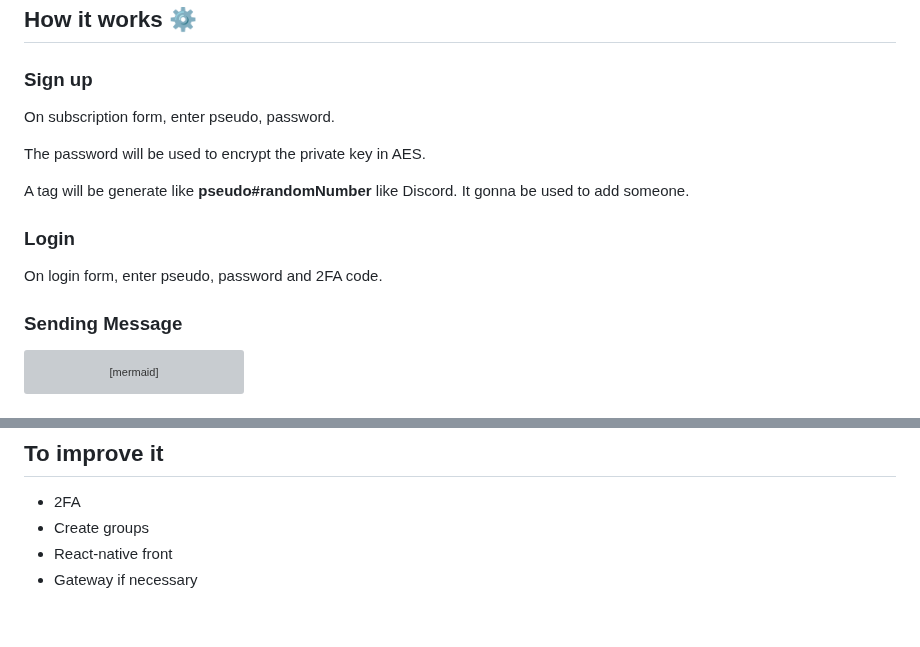
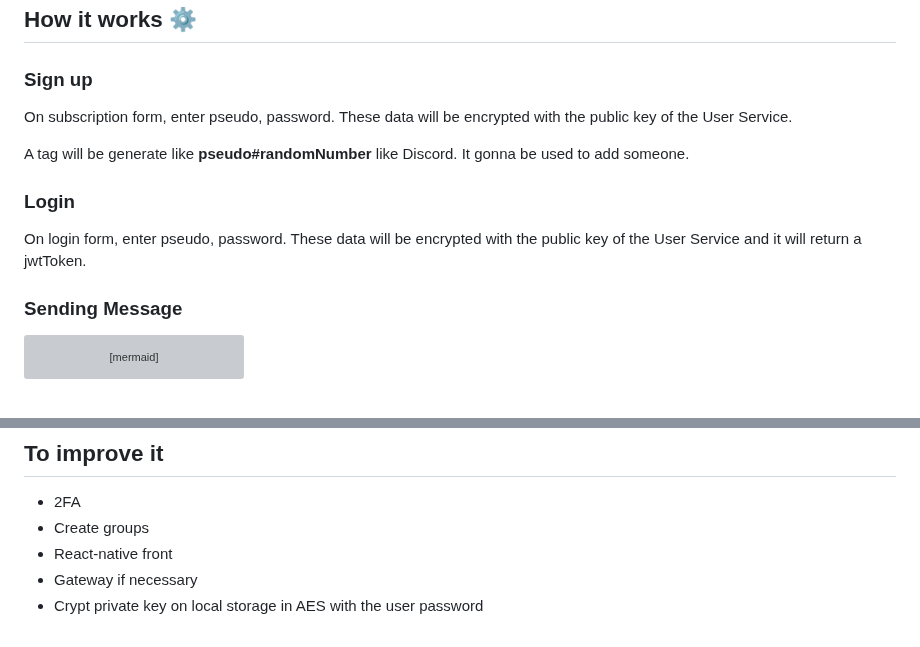
Before and after one commit to YR72dpi/SecuredWhisker, a Markdown page: README.md, 2 parts joined by grey strips. Rendered like a GitHub page; grey boxes are pictures that could not be loaded.

````diff
--- a/README.md
+++ b/README.md
@@ -135,29 +150,17 @@ All of that are Docker-_ized_
 ### Sign up
 
 On subscription form, enter pseudo, password.
-
-The password will be used to encrypt the private key in AES.
+These data will be encrypted with the public key of the User Service.
 
 A tag will be generate like __pseudo#randomNumber__ like Discord.
 It gonna be used to add someone.
 
-<!-- TODO
-how it secured password when client -> server
- -->
-
 ### Login
 
-On login form, enter pseudo, password and 2FA code.
-
-<!-- TODO
-how it secured
- -->
+On login form, enter pseudo, password.
+These data will be encrypted with the public key of the User Service and it will return a jwtToken.
 
 ### Sending Message
-
-<!-- TODO
-how it secured
- -->
 
 ```mermaid
 sequenceDiagram
@@ -278,3 +245,4 @@ Contributions are welcome! Feel free to open issues or submit pull requests to c
 - Create groups
 - React-native front
 - Gateway if necessary
+- Crypt private key on local storage in AES with the user password
````
Also changed, not shown: other parts of README.md (+23 -44 lines).
